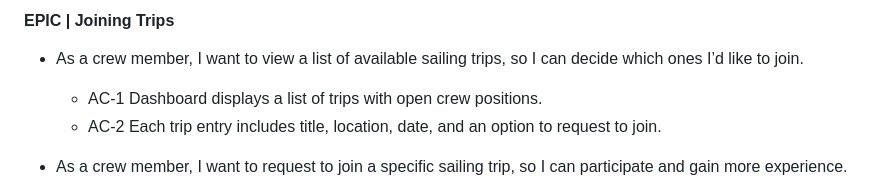
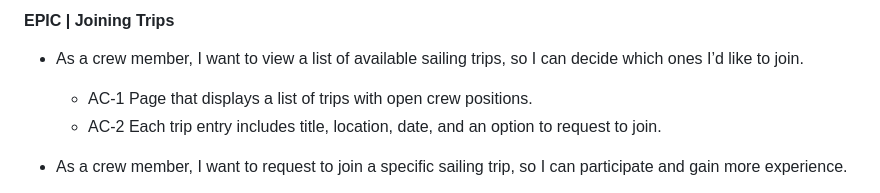
Before and after one commit to doyle-kfd/CrewFinder, a Markdown page: README.md, the part around the change. GitHub-like rendering.

```diff
--- a/README.md
+++ b/README.md
@@ -271,7 +271,7 @@ I used two views, Kanban and a table to view progress.
 
 - As a crew member, I want to view a list of available sailing trips, so I can decide which ones I’d like to join.
 
-  - AC-1 Dashboard displays a list of trips with open crew positions.
+  - AC-1 Page that displays a list of trips with open crew positions.
   - AC-2 Each trip entry includes title, location, date, and an option to request to join.
 
 - As a crew member, I want to request to join a specific sailing trip, so I can participate and gain more experience.
```
Also changed, not shown: TESTING.md (+21 -0 lines), docs/testing/apply trip.png (added), docs/testing/trip pending.png (added), 4 other files.
